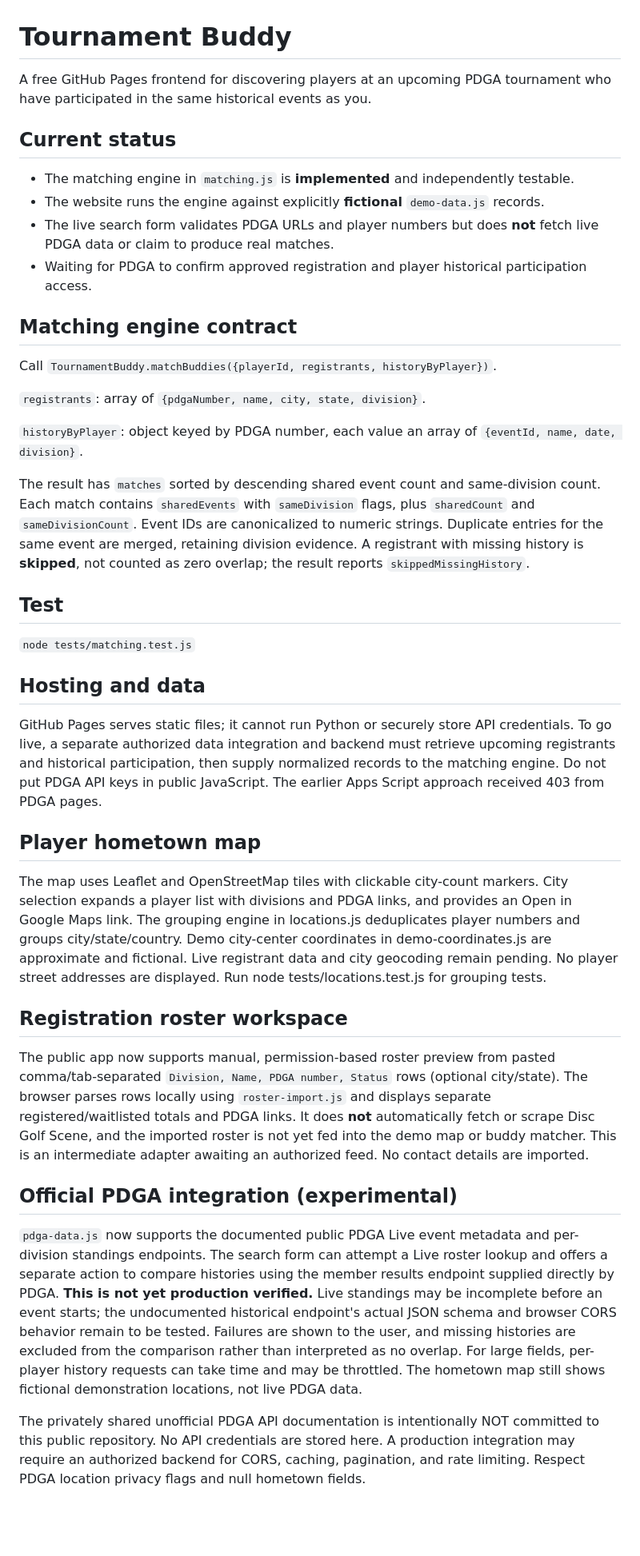
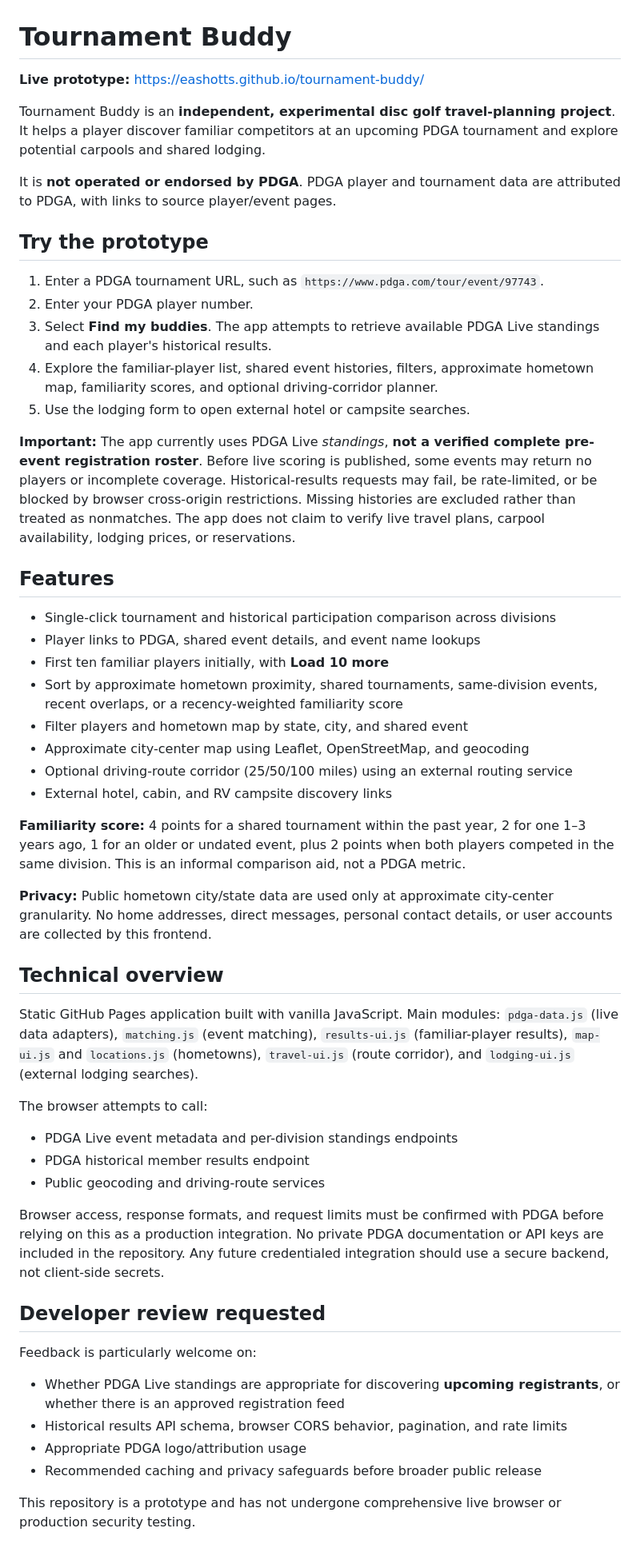
Before and after one commit to eashotts/tournament-buddy, a Markdown page: README.md, the part around the change. Shown at 80% size. GitHub-like rendering; blank space fills up the shorter version.

Commit message:
Replace outdated demo README with accurate live prototype and PDGA developer review notes

```diff
--- a/README.md
+++ b/README.md
@@ -1,35 +1,53 @@
 # Tournament Buddy
 
-A free GitHub Pages frontend for discovering players at an upcoming PDGA tournament who have participated in the same historical events as you.
+**Live prototype:** https://eashotts.github.io/tournament-buddy/
 
-## Current status
-- The matching engine in `matching.js` is **implemented** and independently testable.
-- The website runs the engine against explicitly **fictional** `demo-data.js` records.
-- The live search form validates PDGA URLs and player numbers but does **not** fetch live PDGA data or claim to produce real matches.
-- Waiting for PDGA to confirm approved registration and player historical participation access.
+Tournament Buddy is an **independent, experimental disc golf travel-planning project**. It helps a player discover familiar competitors at an upcoming PDGA tournament and explore potential carpools and shared lodging.
 
-## Matching engine contract
-Call `TournamentBuddy.matchBuddies({playerId, registrants, historyByPlayer})`.
+It is **not operated or endorsed by PDGA**. PDGA player and tournament data are attributed to PDGA, with links to source player/event pages.
 
-`registrants`: array of `{pdgaNumber, name, city, state, division}`.
+## Try the prototype
 
-`historyByPlayer`: object keyed by PDGA number, each value an array of `{eventId, name, date, division}`.
+1. Enter a PDGA tournament URL, such as `https://www.pdga.com/tour/event/97743`.
+2. Enter your PDGA player number.
+3. Select **Find my buddies**. The app attempts to retrieve available PDGA Live standings and each player's historical results.
+4. Explore the familiar-player list, shared event histories, filters, approximate hometown map, familiarity scores, and optional driving-corridor planner.
+5. Use the lodging form to open external hotel or campsite searches.
 
-The result has `matches` sorted by descending shared event count and same-division count. Each match contains `sharedEvents` with `sameDivision` flags, plus `sharedCount` and `sameDivisionCount`. Event IDs are canonicalized to numeric strings. Duplicate entries for the same event are merged, retaining division evidence. A registrant with missing history is **skipped**, not counted as zero overlap; the result reports `skippedMissingHistory`.
+**Important:** The app currently uses PDGA Live *standings*, **not a verified complete pre-event registration roster**. Before live scoring is published, some events may return no players or incomplete coverage. Historical-results requests may fail, be rate-limited, or be blocked by browser cross-origin restrictions. Missing histories are excluded rather than treated as nonmatches. The app does not claim to verify live travel plans, carpool availability, lodging prices, or reservations.
 
-## Test
-`node tests/matching.test.js`
+## Features
 
-## Hosting and data
-GitHub Pages serves static files; it cannot run Python or securely store API credentials. To go live, a separate authorized data integration and backend must retrieve upcoming registrants and historical participation, then supply normalized records to the matching engine. Do not put PDGA API keys in public JavaScript. The earlier Apps Script approach received 403 from PDGA pages.
+- Single-click tournament and historical participation comparison across divisions
+- Player links to PDGA, shared event details, and event name lookups
+- First ten familiar players initially, with **Load 10 more**
+- Sort by approximate hometown proximity, shared tournaments, same-division events, recent overlaps, or a recency-weighted familiarity score
+- Filter players and hometown map by state, city, and shared event
+- Approximate city-center map using Leaflet, OpenStreetMap, and geocoding
+- Optional driving-route corridor (25/50/100 miles) using an external routing service
+- External hotel, cabin, and RV campsite discovery links
 
-## Player hometown map
-The map uses Leaflet and OpenStreetMap tiles with clickable city-count markers. City selection expands a player list with divisions and PDGA links, and provides an Open in Google Maps link. The grouping engine in locations.js deduplicates player numbers and groups city/state/country. Demo city-center coordinates in demo-coordinates.js are approximate and fictional. Live registrant data and city geocoding remain pending. No player street addresses are displayed. Run node tests/locations.test.js for grouping tests.
+**Familiarity score:** 4 points for a shared tournament within the past year, 2 for one 1–3 years ago, 1 for an older or undated event, plus 2 points when both players competed in the same division. This is an informal comparison aid, not a PDGA metric.
 
-## Registration roster workspace
-The public app now supports manual, permission-based roster preview from pasted comma/tab-separated `Division, Name, PDGA number, Status` rows (optional city/state). The browser parses rows locally using `roster-import.js` and displays separate registered/waitlisted totals and PDGA links. It does **not** automatically fetch or scrape Disc Golf Scene, and the imported roster is not yet fed into the demo map or buddy matcher. This is an intermediate adapter awaiting an authorized feed. No contact details are imported.
+**Privacy:** Public hometown city/state data are used only at approximate city-center granularity. No home addresses, direct messages, personal contact details, or user accounts are collected by this frontend.
 
-## Official PDGA integration (experimental)
-`pdga-data.js` now supports the documented public PDGA Live event metadata and per-division standings endpoints. The search form can attempt a Live roster lookup and offers a separate action to compare histories using the member results endpoint supplied directly by PDGA. **This is not yet production verified.** Live standings may be incomplete before an event starts; the undocumented historical endpoint's actual JSON schema and browser CORS behavior remain to be tested. Failures are shown to the user, and missing histories are excluded from the comparison rather than interpreted as no overlap. For large fields, per-player history requests can take time and may be throttled. The hometown map still shows fictional demonstration locations, not live PDGA data.
+## Technical overview
 
-The privately shared unofficial PDGA API documentation is intentionally NOT committed to this public repository. No API credentials are stored here. A production integration may require an authorized backend for CORS, caching, pagination, and rate limiting. Respect PDGA location privacy flags and null hometown fields.
+Static GitHub Pages application built with vanilla JavaScript. Main modules: `pdga-data.js` (live data adapters), `matching.js` (event matching), `results-ui.js` (familiar-player results), `map-ui.js` and `locations.js` (hometowns), `travel-ui.js` (route corridor), and `lodging-ui.js` (external lodging searches).
+
+The browser attempts to call:
+- PDGA Live event metadata and per-division standings endpoints
+- PDGA historical member results endpoint
+- Public geocoding and driving-route services
+
+Browser access, response formats, and request limits must be confirmed with PDGA before relying on this as a production integration. No private PDGA documentation or API keys are included in the repository. Any future credentialed integration should use a secure backend, not client-side secrets.
+
+## Developer review requested
+
+Feedback is particularly welcome on:
+- Whether PDGA Live standings are appropriate for discovering **upcoming registrants**, or whether there is an approved registration feed
+- Historical results API schema, browser CORS behavior, pagination, and rate limits
+- Appropriate PDGA logo/attribution usage
+- Recommended caching and privacy safeguards before broader public release
+
+This repository is a prototype and has not undergone comprehensive live browser or production security testing.
```
